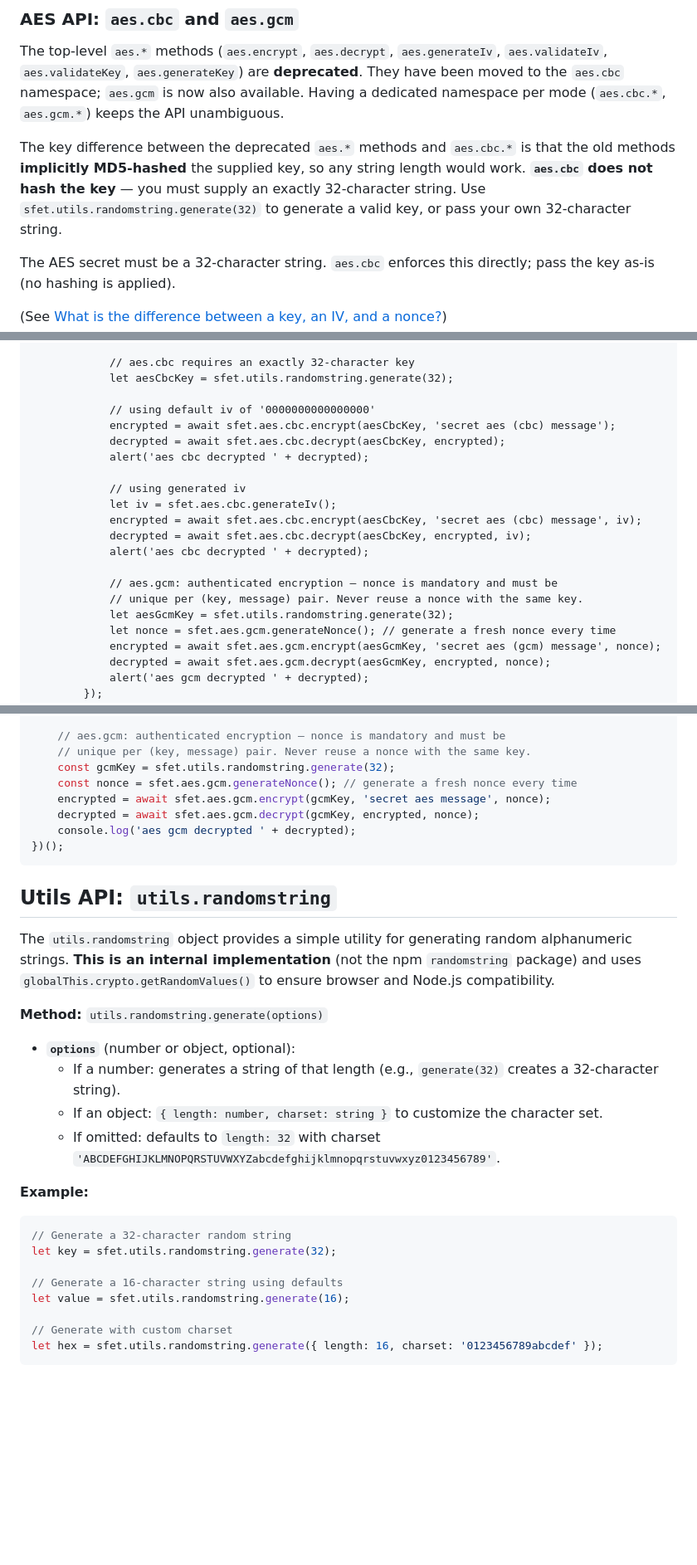
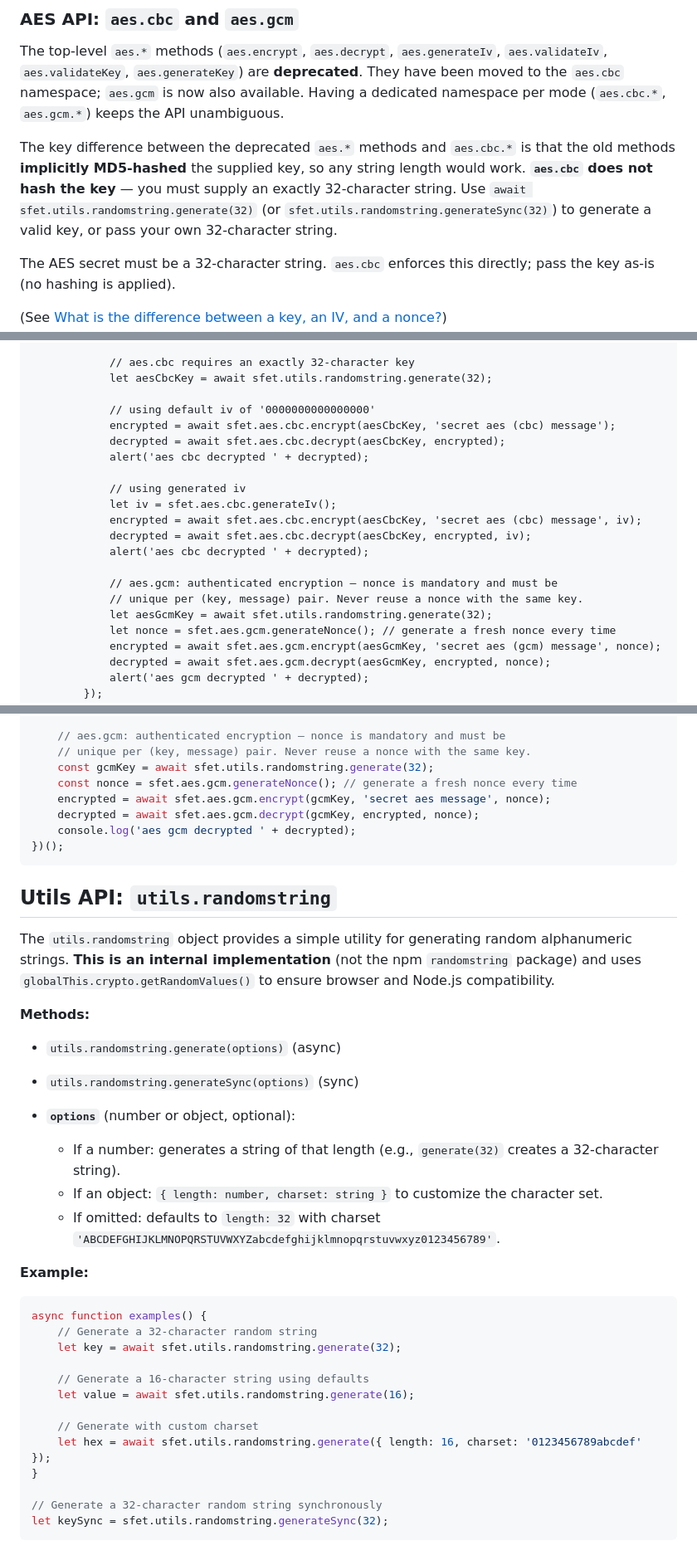
Before and after one commit to therightstuff/simple-free-encryption-tool, a Markdown page: README.md, 3 parts joined by grey strips. Shown at 83% size. Drawn GitHub-style; blank space fills up the shorter version.

Commit message:
docs: fix README inconsistencies

````diff
--- a/README.md
+++ b/README.md
@@ -47,7 +47,7 @@ AES (Advanced Encryption Standard) comes in several variants based on **key size
 
 The top-level `aes.*` methods (`aes.encrypt`, `aes.decrypt`, `aes.generateIv`, `aes.validateIv`, `aes.validateKey`, `aes.generateKey`) are **deprecated**. They have been moved to the `aes.cbc` namespace; `aes.gcm` is now also available. Having a dedicated namespace per mode (`aes.cbc.*`, `aes.gcm.*`) keeps the API unambiguous.
 
-The key difference between the deprecated `aes.*` methods and `aes.cbc.*` is that the old methods **implicitly MD5-hashed** the supplied key, so any string length would work. **`aes.cbc` does not hash the key** — you must supply an exactly 32-character string. Use `sfet.utils.randomstring.generate(32)` to generate a valid key, or pass your own 32-character string.
+The key difference between the deprecated `aes.*` methods and `aes.cbc.*` is that the old methods **implicitly MD5-hashed** the supplied key, so any string length would work. **`aes.cbc` does not hash the key** — you must supply an exactly 32-character string. Use `await sfet.utils.randomstring.generate(32)` (or `sfet.utils.randomstring.generateSync(32)`) to generate a valid key, or pass your own 32-character string.
 
 The AES secret must be a 32-character string. `aes.cbc` enforces this directly; pass the key as-is (no hashing is applied).
 
@@ -121,7 +121,7 @@ The coverage badge will be updated automatically.
             alert('rsa signature valid: ' + sfet.rsa.verify(keys.public, "secret rsa message", signature))
 
             // aes.cbc requires an exactly 32-character key
-            let aesCbcKey = sfet.utils.randomstring.generate(32);
+            let aesCbcKey = await sfet.utils.randomstring.generate(32);
 
             // using default iv of '0000000000000000'
             encrypted = await sfet.aes.cbc.encrypt(aesCbcKey, 'secret aes (cbc) message');
@@ -136,7 +136,7 @@ The coverage badge will be updated automatically.
 
             // aes.gcm: authenticated encryption — nonce is mandatory and must be
             // unique per (key, message) pair. Never reuse a nonce with the same key.
-            let aesGcmKey = sfet.utils.randomstring.generate(32);
+            let aesGcmKey = await sfet.utils.randomstring.generate(32);
             let nonce = sfet.aes.gcm.generateNonce(); // generate a fresh nonce every time
             encrypted = await sfet.aes.gcm.encrypt(aesGcmKey, 'secret aes (gcm) message', nonce);
             decrypted = await sfet.aes.gcm.decrypt(aesGcmKey, encrypted, nonce);
@@ -197,7 +197,7 @@ const sfet = require('simple-free-encryption-tool');
 
     // aes.gcm: authenticated encryption — nonce is mandatory and must be
     // unique per (key, message) pair. Never reuse a nonce with the same key.
-    const gcmKey = sfet.utils.randomstring.generate(32);
+    const gcmKey = await sfet.utils.randomstring.generate(32);
     const nonce = sfet.aes.gcm.generateNonce(); // generate a fresh nonce every time
     encrypted = await sfet.aes.gcm.encrypt(gcmKey, 'secret aes message', nonce);
     decrypted = await sfet.aes.gcm.decrypt(gcmKey, encrypted, nonce);
@@ -209,7 +209,10 @@ const sfet = require('simple-free-encryption-tool');
 
 The `utils.randomstring` object provides a simple utility for generating random alphanumeric strings. **This is an internal implementation** (not the npm `randomstring` package) and uses `globalThis.crypto.getRandomValues()` to ensure browser and Node.js compatibility.
 
-**Method:** `utils.randomstring.generate(options)`
+**Methods:**
+
+- `utils.randomstring.generate(options)` (async)
+- `utils.randomstring.generateSync(options)` (sync)
 
 - **`options`** (number or object, optional):
   - If a number: generates a string of that length (e.g., `generate(32)` creates a 32-character string).
@@ -219,12 +222,17 @@ The `utils.randomstring` object provides a simple utility for generating random
 **Example:**
 
 ```javascript
-// Generate a 32-character random string
-let key = sfet.utils.randomstring.generate(32);
+async function examples() {
+    // Generate a 32-character random string
+    let key = await sfet.utils.randomstring.generate(32);
 
-// Generate a 16-character string using defaults
-let value = sfet.utils.randomstring.generate(16);
+    // Generate a 16-character string using defaults
+    let value = await sfet.utils.randomstring.generate(16);
 
-// Generate with custom charset
-let hex = sfet.utils.randomstring.generate({ length: 16, charset: '0123456789abcdef' });
+    // Generate with custom charset
+    let hex = await sfet.utils.randomstring.generate({ length: 16, charset: '0123456789abcdef' });
+}
+
+// Generate a 32-character random string synchronously
+let keySync = sfet.utils.randomstring.generateSync(32);
 ```
````
Also changed, not shown: other parts of README.md (+1 -1 lines), 1 other file.
